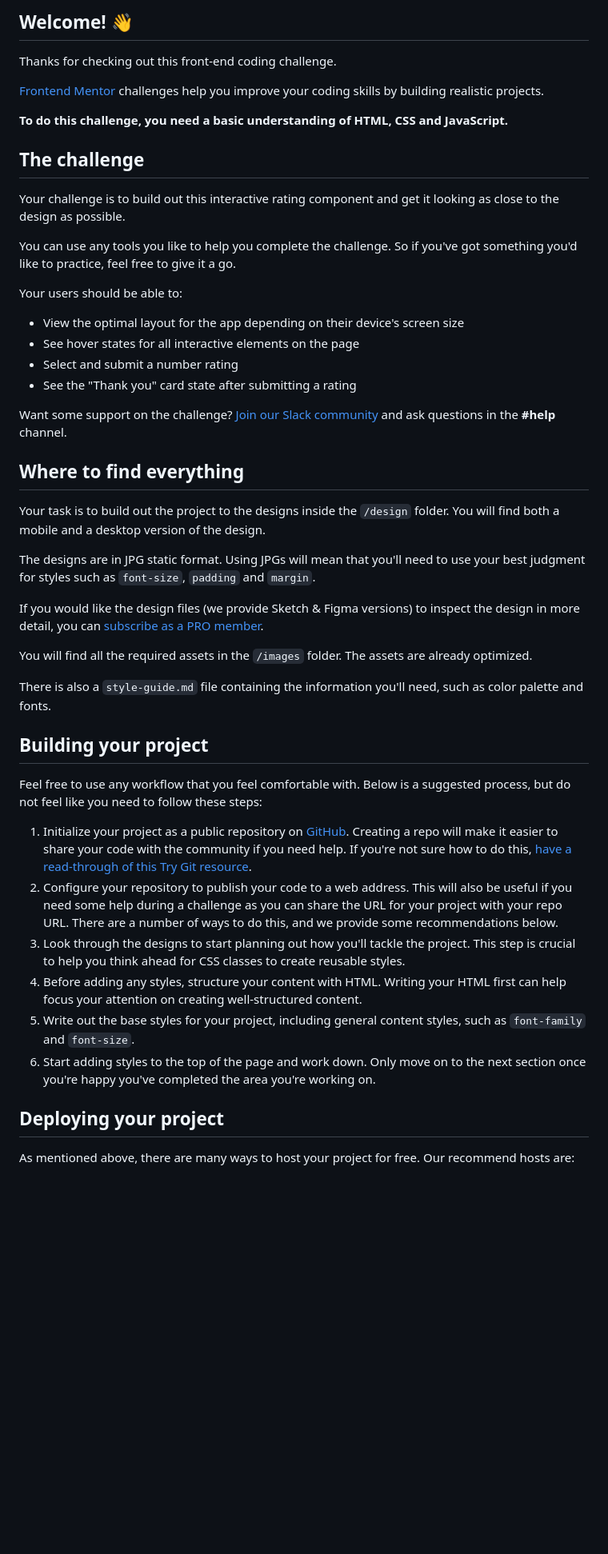
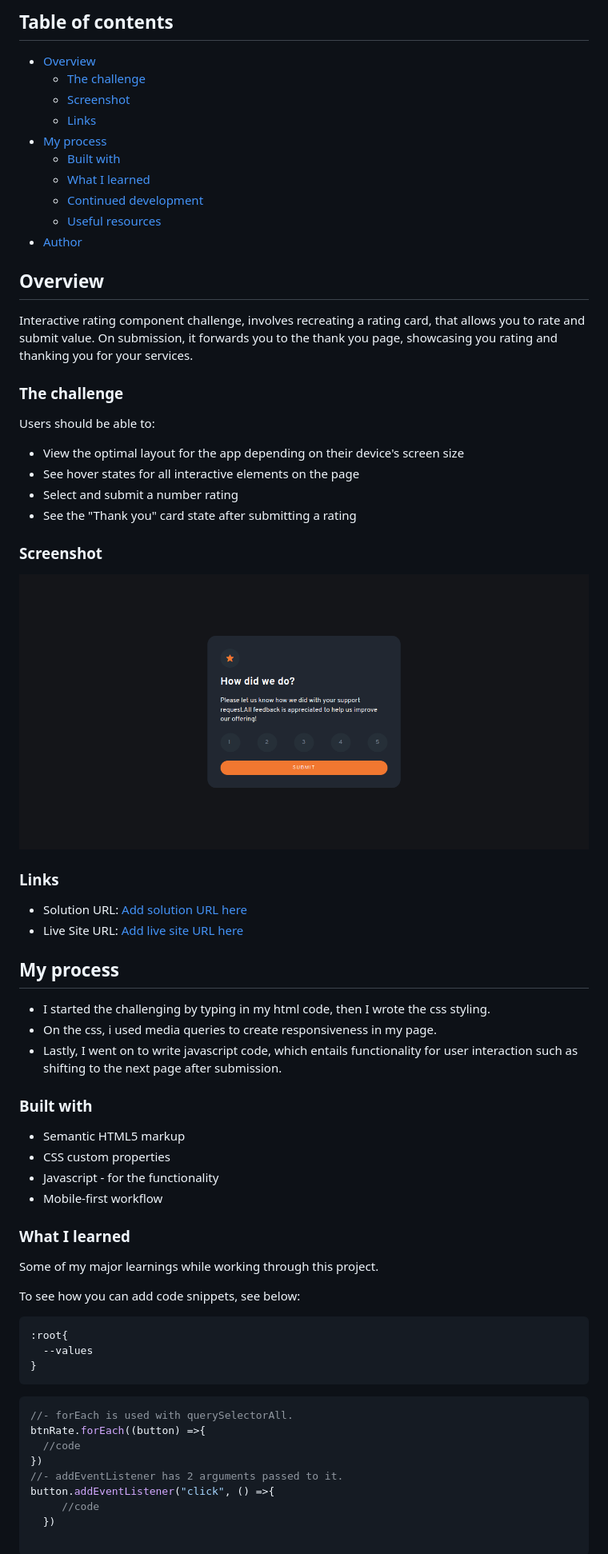
Before and after one commit to Lesley-w19/frontend_mentorme, a Markdown page: interactive-rating-component/README.md, the part around the change printed below. Shown: that part at 80% size. Drawn GitHub-style; pictures changed too: interactive-rating-component/images/screenshot-rating.png (added); blank space fills up the shorter version.

Commit message:
Changes made on the README file

````diff
--- a/interactive-rating-component/README.md
+++ b/interactive-rating-component/README.md
@@ -4,51 +4,72 @@
 
-## Welcome! 👋
+## Table of contents
 
-Thanks for checking out this front-end coding challenge.
+- [Overview](#overview)
+  - [The challenge](#the-challenge)
+  - [Screenshot](#screenshot)
+  - [Links](#links)
+- [My process](#my-process)
+  - [Built with](#built-with)
+  - [What I learned](#what-i-learned)
+  - [Continued development](#continued-development)
+  - [Useful resources](#useful-resources)
+- [Author](#author)
 
-[Frontend Mentor](https://www.frontendmentor.io) challenges help you improve your coding skills by building realistic projects.
 
-**To do this challenge, you need a basic understanding of HTML, CSS and JavaScript.**
 
-## The challenge
+## Overview
+Interactive rating component challenge, involves recreating a rating card, that allows you to rate and submit value. On submission, it forwards you to the thank you page, showcasing you rating and thanking you for your services.
 
-Your challenge is to build out this interactive rating component and get it looking as close to the design as possible.
+### The challenge
 
-You can use any tools you like to help you complete the challenge. So if you've got something you'd like to practice, feel free to give it a go.
-
-Your users should be able to:
+Users should be able to:
 
 - View the optimal layout for the app depending on their device's screen size
 - See hover states for all interactive elements on the page
 - Select and submit a number rating
 - See the "Thank you" card state after submitting a rating
 
-Want some support on the challenge? [Join our Slack community](https://www.frontendmentor.io/slack) and ask questions in the **#help** channel.
+### Screenshot
 
-## Where to find everything
+![](./images/screenshot-rating.png)
 
-Your task is to build out the project to the designs inside the `/design` folder. You will find both a mobile and a desktop version of the design.
+### Links
 
-The designs are in JPG static format. Using JPGs will mean that you'll need to use your best judgment for styles such as `font-size`, `padding` and `margin`.
+- Solution URL: [Add solution URL here](https://your-solution-url.com)
+- Live Site URL: [Add live site URL here](https://your-live-site-url.com)
 
-If you would like the design files (we provide Sketch & Figma versions) to inspect the design in more detail, you can [subscribe as a PRO member](https://www.frontendmentor.io/pro).
+## My process
+- I started the challenging by typing in my html code, then I wrote the css styling.
+- On the css, i used media queries to create responsiveness in my page.
+- Lastly, I went on to write javascript code, which entails functionality for user interaction such as shifting to the next page after submission.
 
-You will find all the required assets in the `/images` folder. The assets are already optimized.
+### Built with
 
-There is also a `style-guide.md` file containing the information you'll need, such as color palette and fonts.
+- Semantic HTML5 markup
+- CSS custom properties
+- Javascript - for the functionality
+- Mobile-first workflow
 
-## Building your project
+### What I learned
 
-Feel free to use any workflow that you feel comfortable with. Below is a suggested process, but do not feel like you need to follow these steps:
+Some of my major learnings while working through this project.
 
-1. Initialize your project as a public repository on [GitHub](https://github.com/). Creating a repo will make it easier to share your code with the community if you need help. If you're not sure how to do this, [have a read-through of this Try Git resource](https://try.github.io/).
-2. Configure your repository to publish your code to a web address. This will also be useful if you need some help during a challenge as you can share the URL for your project with your repo URL. There are a number of ways to do this, and we provide some recommendations below.
-3. Look through the designs to start planning out how you'll tackle the project. This step is crucial to help you think ahead for CSS classes to create reusable styles.
-4. Before adding any styles, structure your content with HTML. Writing your HTML first can help focus your attention on creating well-structured content.
-5. Write out the base styles for your project, including general content styles, such as `font-family` and `font-size`.
-6. Start adding styles to the top of the page and work down. Only move on to the next section once you're happy you've completed the area you're working on.
+To see how you can add code snippets, see below:
 
-## Deploying your project
+``` css
+:root{
+  --values
+}
+```
+```js
+//- forEach is used with querySelectorAll.
+btnRate.forEach((button) =>{
+  //code
+})
+//- addEventListener has 2 arguments passed to it.
+button.addEventListener("click", () =>{
+     //code
+  })
 
-As mentioned above, there are many ways to host your project for free. Our recommend hosts are:
+```
 
````
Also changed, not shown: other parts of interactive-rating-component/README.md (+13 -33 lines), interactive-rating-component/README-template.md (deleted, +0 -113 lines), interactive-rating-component/style-guide.md (deleted, +0 -33 lines), 2 other files.
